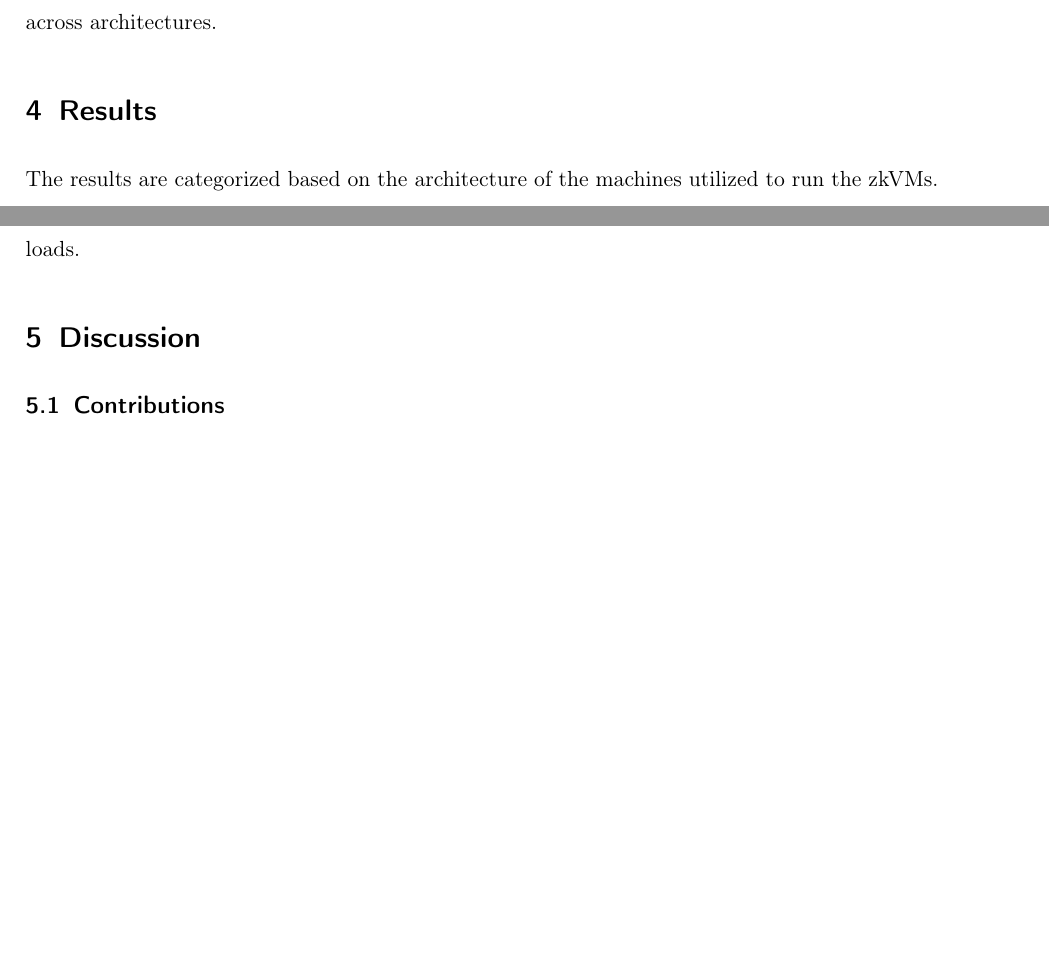
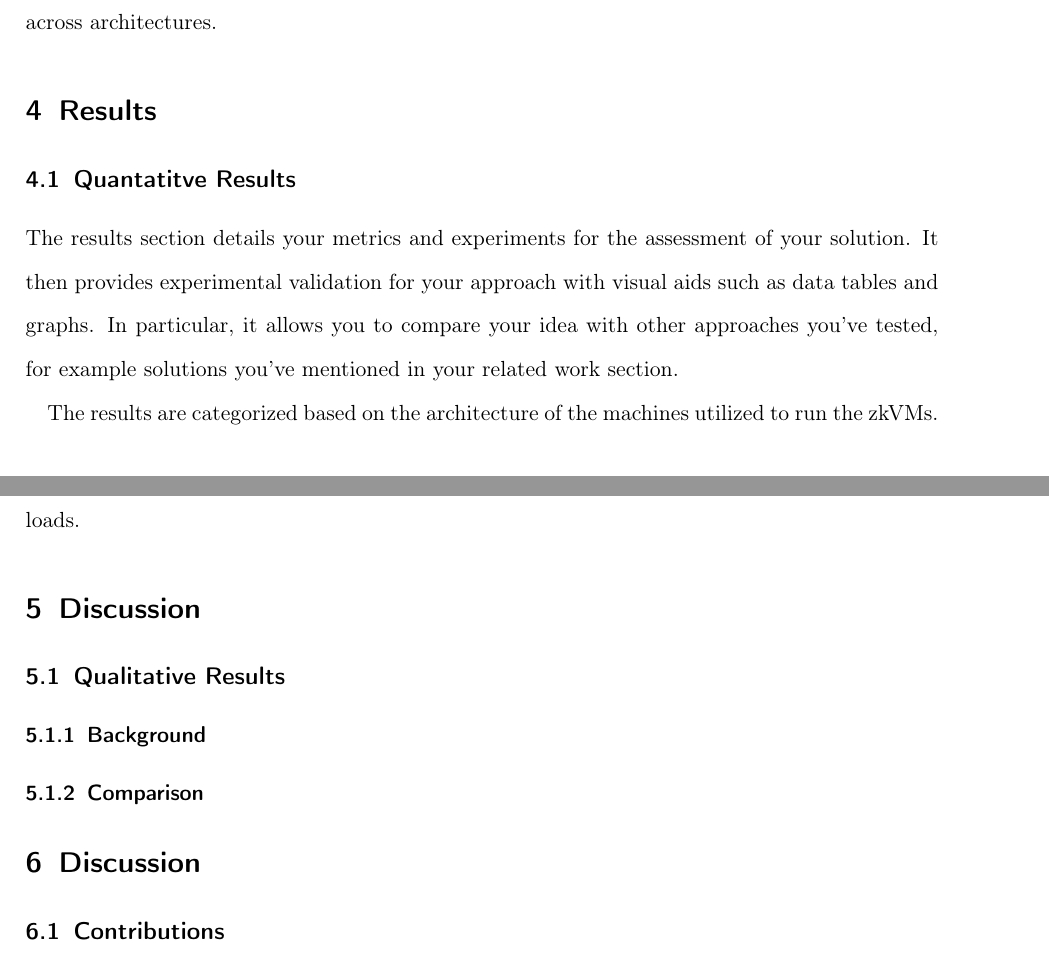
Before and after one commit to larry-lime/zk-benchmark2, a LaTeX paper (research-paper/capstone/Capstone_Report_Template.tex): two parts of pages 10 and 14 of 16, joined at a grey line, cut so that both start at the same text, the shorter picture padded with empty space. Compiled offline with pdfLaTeX.

Commit message:
reformatted

```diff
--- a/research-paper/capstone/Capstone_Report_Template.tex
+++ b/research-paper/capstone/Capstone_Report_Template.tex
@@ -188,7 +188,13 @@ The benchmarking process for all three zkVMs involved measuring the time require
 
 \section{Results}
 
-The results are categorized based on the architecture of the machines utilized to run the zkVMs. \subsection{ARM Benchmark}
+\subsection{Quantatitve Results}
+
+The results section details your metrics and experiments for the assessment of your solution. It then provides experimental validation for your approach with visual aids such as data tables and graphs. In particular, it allows you to compare your idea with other approaches you've tested, for example solutions you've mentioned in your related work section.
+
+The results are categorized based on the architecture of the machines utilized to run the zkVMs.
+
+\subsubsection{ARM Benchmark}
 
 \begin{figure}
 	\begin{center}
@@ -238,6 +244,14 @@ The benchmark results for proof verification on the x86 architecture are present
 Based on the benchmark results, Jolt demonstrates itself to be the most efficient zkVM in terms of proof generation across both ARM and x86 architectures. Its consistent performance highlights its suitability for real-world applications requiring rapid proof generation. While Risc0 is recognized as the first production-ready zkVM, it exhibits the poorest performance for larger test cases, particularly in proof generation. Notably, Risc0 achieves nearly twice the performance on the ARM architecture compared to x86, likely due to its architectural alignment with ARM’s RISC-based design. SP1 consistently performs between Jolt and Risc0 across both architectures, offering predictable and reliable results, with minimal variation between platforms.
 
 Verification time does not present a significant bottleneck in real-world applications, as it is typically less critical than proof generation. Interestingly, the verification benchmarks yield almost inverse results compared to proof generation. Jolt consistently exhibits the slowest verification times across both architectures and all test cases. In contrast, Risc0 leads in verification efficiency, maintaining the fastest times regardless of architecture or test size. SP1 again performs between Jolt and Risc0, but with an anomaly in the ARM architecture at 1000 test cases, where its verification time was more than twice as slow as Jolt and nearly eight times slower than Risc0. This unexpected result may indicate a scalability issue specific to SP1 under high verification loads.\section{Discussion}
+
+\subsection{Qualitative Results}
+
+\subsubsection{Background}
+
+\subsubsection{Comparison}
+
+\section{Discussion}
 % The discussion section focuses on the main challenges/issues you had to overcome during the project.
 %
 % - Outline what your approach does better than the ones you mentioned in your related work, and explain why.
```
Also changed, not shown: research-paper/capstone/Capstone_Report_Template.tex (2 more changed lines).
